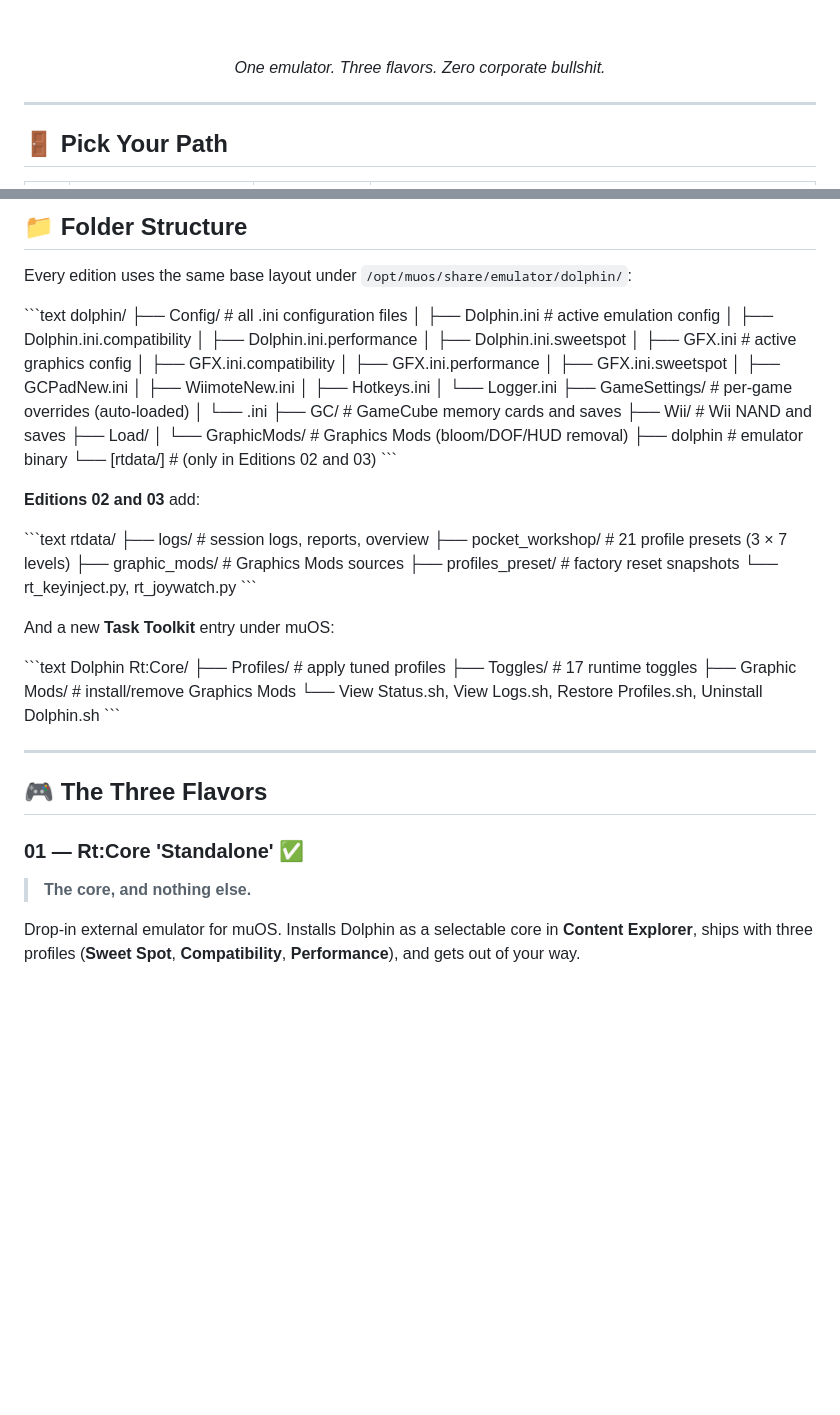
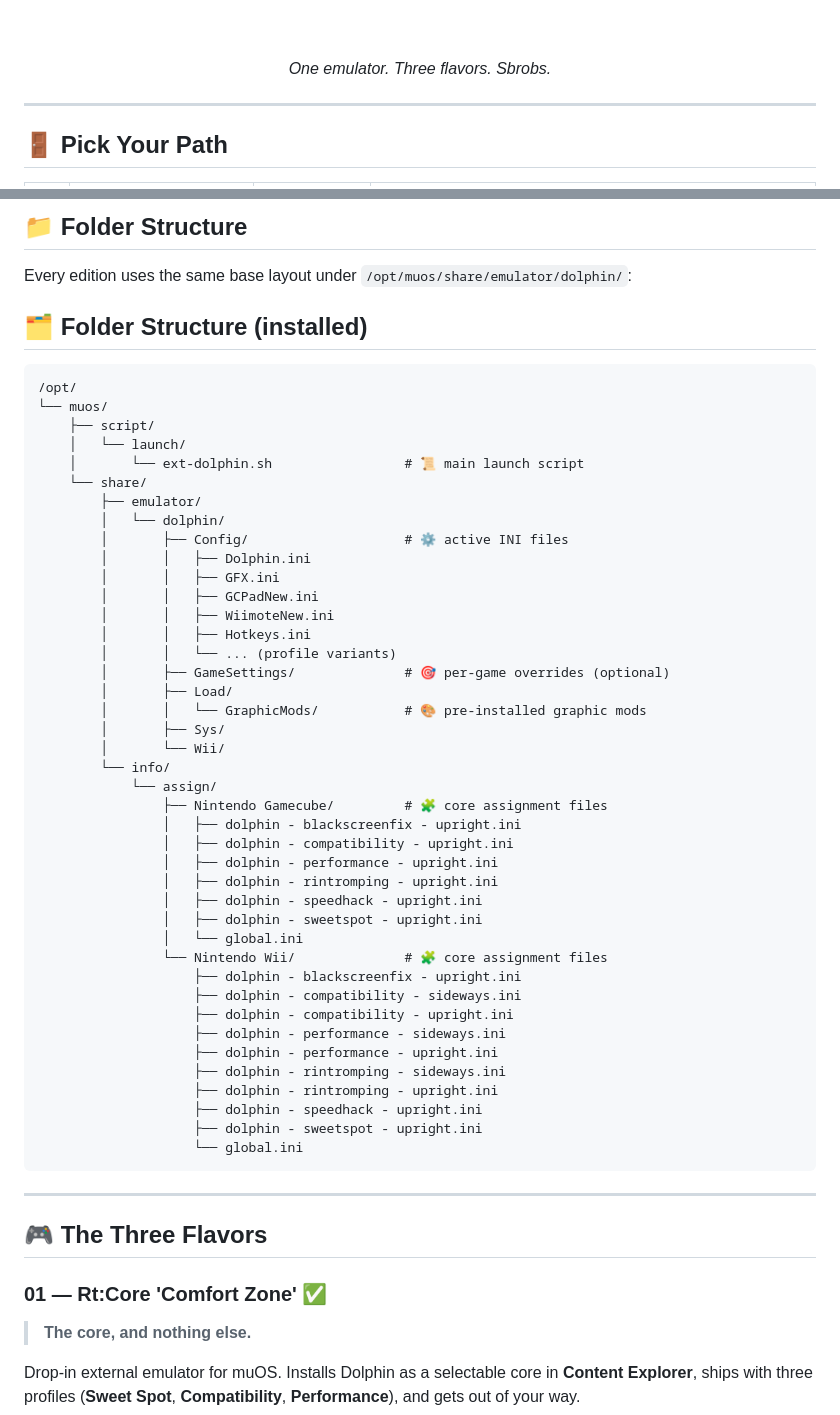
Before and after one commit to SilverCrow2323/Dolphin-Core-for-MuOS, a Markdown page: README.md, 2 parts joined by grey strips. GitHub-like rendering; blank space fills up the shorter version.

Commit message:
Revise README with new folder structure and branding
Updated README to reflect new folder structure and branding.

````diff
--- a/README.md
+++ b/README.md
@@ -17,7 +17,7 @@
 
 <br><br>
 
-*One emulator. Three flavors. Zero corporate bullshit.*
+*One emulator. Three flavors. Sbrobs.*
 
 </div>
 
@@ -144,57 +144,57 @@ Dolphin reads `GameSettings/<GAMEID>.ini` per game. If a title needs `Overclock
 
 Every edition uses the same base layout under `/opt/muos/share/emulator/dolphin/`:
 
-\`\`\`text
-dolphin/
-├── Config/                     # all .ini configuration files
-│   ├── Dolphin.ini             # active emulation config
-│   ├── Dolphin.ini.compatibility
-│   ├── Dolphin.ini.performance
-│   ├── Dolphin.ini.sweetspot
-│   ├── GFX.ini                 # active graphics config
-│   ├── GFX.ini.compatibility
-│   ├── GFX.ini.performance
-│   ├── GFX.ini.sweetspot
-│   ├── GCPadNew.ini
-│   ├── WiimoteNew.ini
-│   ├── Hotkeys.ini
-│   └── Logger.ini
-├── GameSettings/               # per-game overrides (auto-loaded)
-│   └── <GAMEID>.ini
-├── GC/                         # GameCube memory cards and saves
-├── Wii/                        # Wii NAND and saves
-├── Load/
-│   └── GraphicMods/            # Graphics Mods (bloom/DOF/HUD removal)
-├── dolphin                     # emulator binary
-└── [rtdata/]                   # (only in Editions 02 and 03)
-\`\`\`
+## 🗂️ Folder Structure (installed)
 
-**Editions 02 and 03** add:
-
-\`\`\`text
-rtdata/
-├── logs/                       # session logs, reports, overview
-├── pocket_workshop/            # 21 profile presets (3 × 7 levels)
-├── graphic_mods/               # Graphics Mods sources
-├── profiles_preset/            # factory reset snapshots
-└── rt_keyinject.py, rt_joywatch.py
-\`\`\`
-
-And a new **Task Toolkit** entry under muOS:
-
-\`\`\`text
-Dolphin Rt:Core/
-├── Profiles/                   # apply tuned profiles
-├── Toggles/                    # 17 runtime toggles
-├── Graphic Mods/               # install/remove Graphics Mods
-└── View Status.sh, View Logs.sh, Restore Profiles.sh, Uninstall Dolphin.sh
-\`\`\`
+```text
+/opt/
+└── muos/
+    ├── script/
+    │   └── launch/
+    │       └── ext-dolphin.sh                 # 📜 main launch script
+    └── share/
+        ├── emulator/
+        │   └── dolphin/
+        │       ├── Config/                    # ⚙️ active INI files
+        │       │   ├── Dolphin.ini
+        │       │   ├── GFX.ini
+        │       │   ├── GCPadNew.ini
+        │       │   ├── WiimoteNew.ini
+        │       │   ├── Hotkeys.ini
+        │       │   └── ... (profile variants)
+        │       ├── GameSettings/              # 🎯 per-game overrides (optional)
+        │       ├── Load/
+        │       │   └── GraphicMods/           # 🎨 pre-installed graphic mods
+        │       ├── Sys/
+        │       └── Wii/
+        └── info/
+            └── assign/
+                ├── Nintendo Gamecube/         # 🧩 core assignment files
+                │   ├── dolphin - blackscreenfix - upright.ini
+                │   ├── dolphin - compatibility - upright.ini
+                │   ├── dolphin - performance - upright.ini
+                │   ├── dolphin - rintromping - upright.ini
+                │   ├── dolphin - speedhack - upright.ini
+                │   ├── dolphin - sweetspot - upright.ini
+                │   └── global.ini
+                └── Nintendo Wii/              # 🧩 core assignment files
+                    ├── dolphin - blackscreenfix - upright.ini
+                    ├── dolphin - compatibility - sideways.ini
+                    ├── dolphin - compatibility - upright.ini
+                    ├── dolphin - performance - sideways.ini
+                    ├── dolphin - performance - upright.ini
+                    ├── dolphin - rintromping - sideways.ini
+                    ├── dolphin - rintromping - upright.ini
+                    ├── dolphin - speedhack - upright.ini
+                    ├── dolphin - sweetspot - upright.ini
+                    └── global.ini
+```
 
 ---
 
 ## 🎮 The Three Flavors
 
-### 01 — Rt:Core 'Standalone' ✅
+### 01 — Rt:Core 'Comfort Zone' ✅
 
 > **The core, and nothing else.**
 
````
